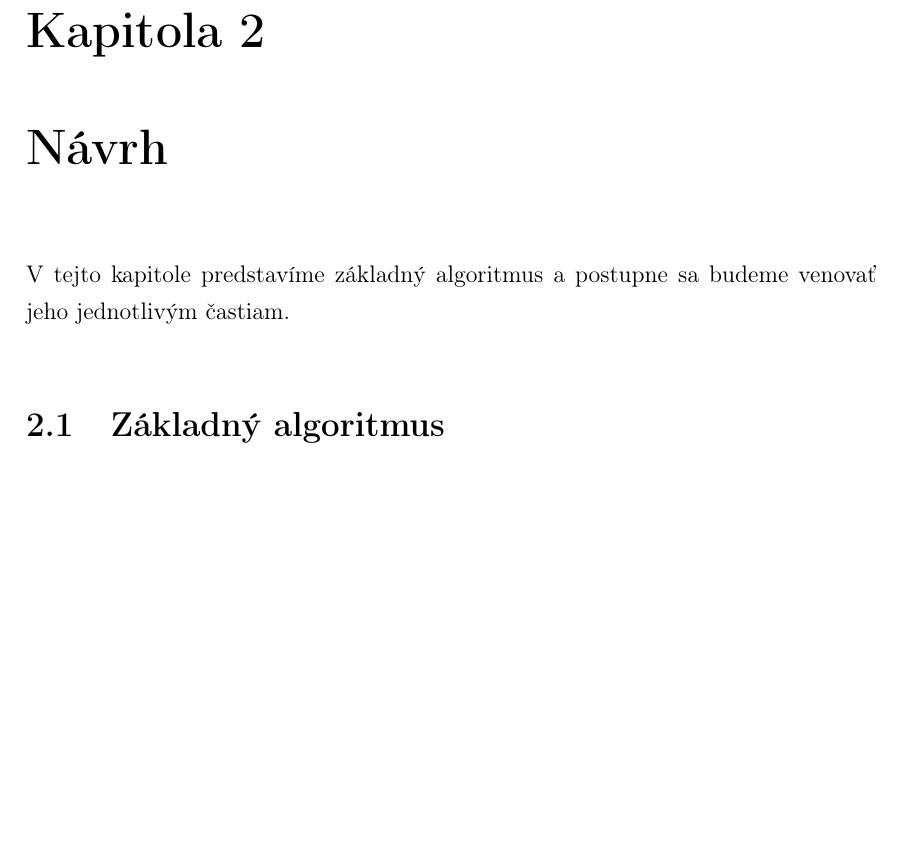
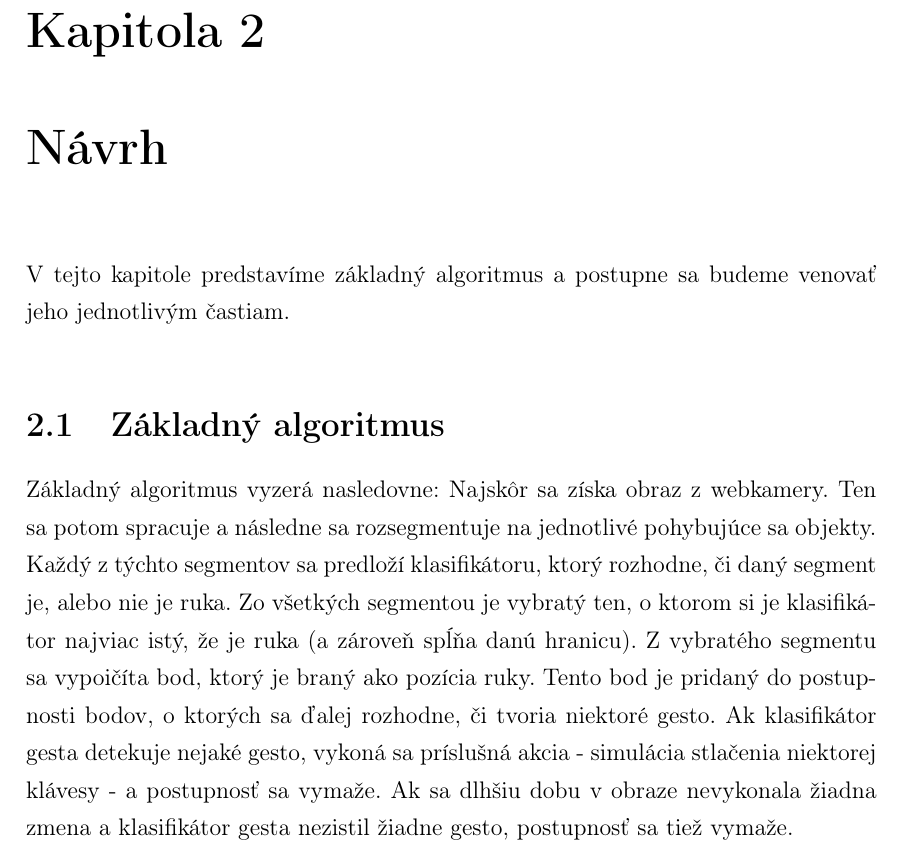
Before and after one commit to mhozza/HandControl_BachelorThesis, a LaTeX thesis (main.tex, which reads navrh.tex): part of page 9 of 14 before the commit and part of page 9 of 15 after it, cut so that both start at the same text, the shorter picture padded with empty space. Compiled offline with pdfLaTeX.

Commit message:
Popis zakladneho algoritmu

```diff
--- a/navrh.tex
+++ b/navrh.tex
@@ -5,6 +5,10 @@ V~tejto kapitole predstavíme základný algoritmus a postupne sa budeme venova
 \bigskip
 
 \section{Základný algoritmus}
+
+Základný algoritmus vyzerá nasledovne:
+Najskôr sa získa obraz z webkamery. Ten sa potom spracuje a následne sa rozsegmentuje na jednotlivé pohybujúce sa objekty.
+Každý z týchto segmentov sa predloží klasifikátoru, ktorý rozhodne, či daný segment je, alebo nie je ruka. Zo všetkých segmentou je vybratý ten, o ktorom si je klasifikátor najviac istý, že je ruka (a zároveň spĺňa danú hranicu). Z vybratého segmentu sa vypoičíta bod, ktorý je braný ako pozícia ruky. Tento bod je pridaný do postupnosti bodov, o ktorých sa ďalej rozhodne, či tvoria niektoré gesto. Ak klasifikátor gesta detekuje nejaké gesto, vykoná sa príslušná akcia - simulácia stlačenia niektorej klávesy - a postupnosť sa vymaže. Ak sa dlhšiu dobu v obraze nevykonala žiadna zmena a klasifikátor gesta nezistil žiadne gesto, postupnosť sa tiež vymaže.
 
 \begin{figure}[htp]
     \centering
```
